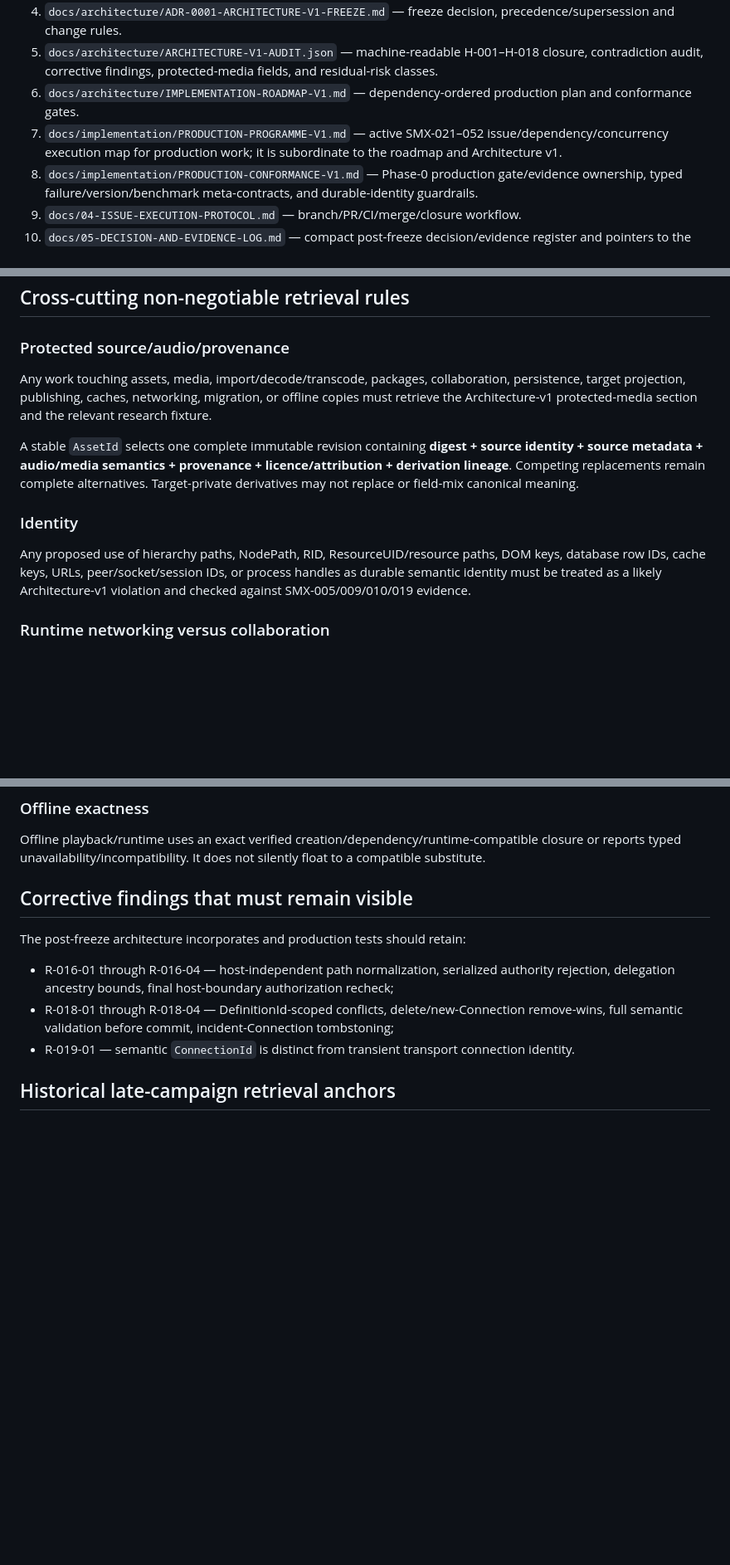
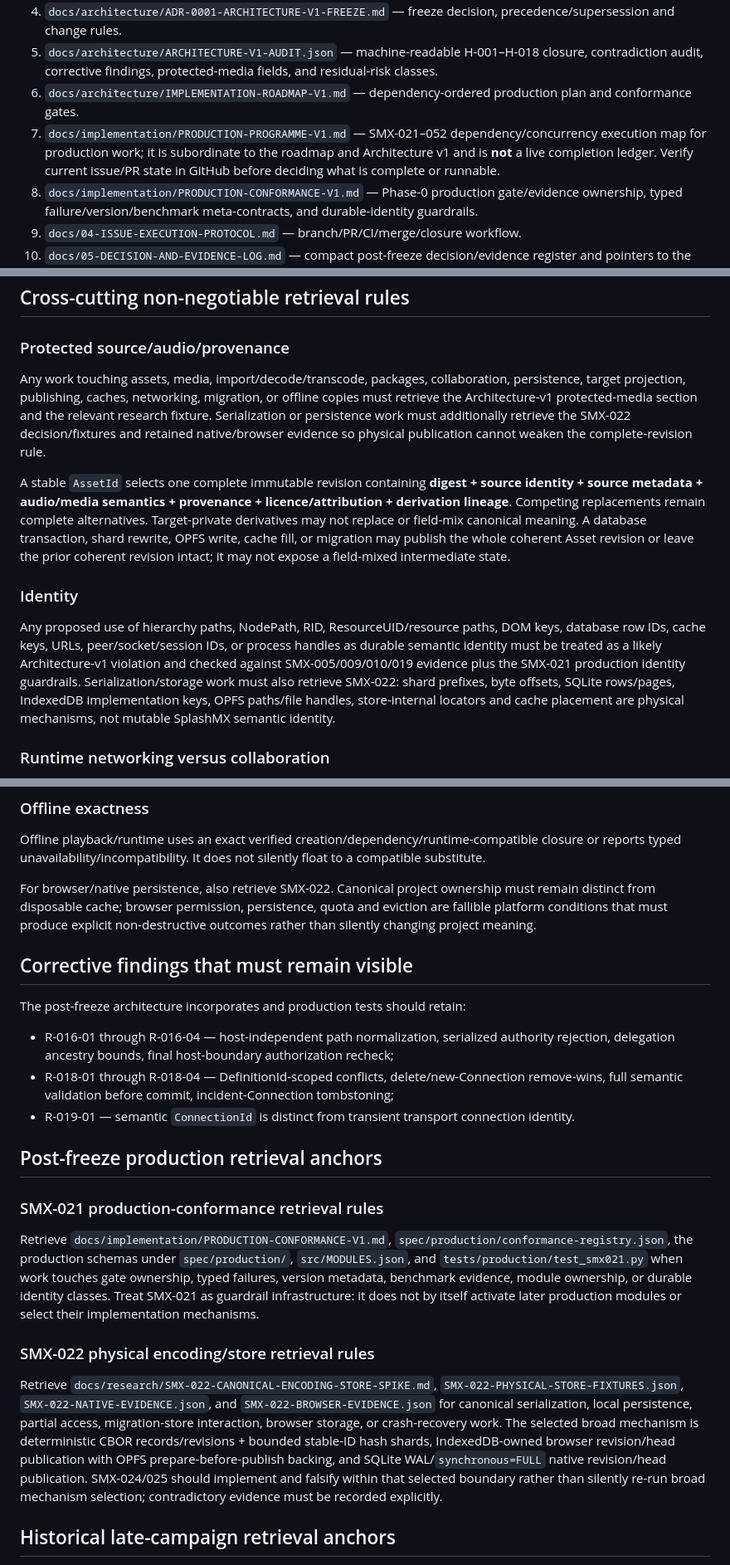
Before and after one commit to techrote/SplashMX, a Markdown page: docs/03-RAG-INDEX.md, 3 parts joined by grey strips. Shown at 83% size. GitHub-like rendering; blank space fills up the shorter version.

Commit message:
RAG: reconcile post-SMX-021/022 retrieval rules (#81)
Update the active post-freeze RAG routing for production conformance and the selected physical storage mechanisms while preserving the byte-identical pre-v1 snapshot.

```diff
--- a/docs/03-RAG-INDEX.md
+++ b/docs/03-RAG-INDEX.md
@@ -15,7 +15,7 @@ For **all** production implementation, architecture maintenance, compatibility,
 4. `docs/architecture/ADR-0001-ARCHITECTURE-V1-FREEZE.md` — freeze decision, precedence/supersession and change rules.
 5. `docs/architecture/ARCHITECTURE-V1-AUDIT.json` — machine-readable H-001–H-018 closure, contradiction audit, corrective findings, protected-media fields, and residual-risk classes.
 6. `docs/architecture/IMPLEMENTATION-ROADMAP-V1.md` — dependency-ordered production plan and conformance gates.
-7. `docs/implementation/PRODUCTION-PROGRAMME-V1.md` — active SMX-021–052 issue/dependency/concurrency execution map for production work; it is subordinate to the roadmap and Architecture v1.
+7. `docs/implementation/PRODUCTION-PROGRAMME-V1.md` — SMX-021–052 dependency/concurrency execution map for production work; it is subordinate to the roadmap and Architecture v1 and is **not** a live completion ledger. Verify current issue/PR state in GitHub before deciding what is complete or runnable.
 8. `docs/implementation/PRODUCTION-CONFORMANCE-V1.md` — Phase-0 production gate/evidence ownership, typed failure/version/benchmark meta-contracts, and durable-identity guardrails.
 9. `docs/04-ISSUE-EXECUTION-PROTOCOL.md` — branch/PR/CI/merge/closure workflow.
 10. `docs/05-DECISION-AND-EVIDENCE-LOG.md` — compact post-freeze decision/evidence register and pointers to the full historical log.
@@ -57,13 +58,13 @@ Paths in the table without a directory prefix refer to files under `docs/researc
 
 ### Protected source/audio/provenance
 
-Any work touching assets, media, import/decode/transcode, packages, collaboration, persistence, target projection, publishing, caches, networking, migration, or offline copies must retrieve the Architecture-v1 protected-media section and the relevant research fixture.
+Any work touching assets, media, import/decode/transcode, packages, collaboration, persistence, target projection, publishing, caches, networking, migration, or offline copies must retrieve the Architecture-v1 protected-media section and the relevant research fixture. Serialization or persistence work must additionally retrieve the SMX-022 decision/fixtures and retained native/browser evidence so physical publication cannot weaken the complete-revision rule.
 
-A stable `AssetId` selects one complete immutable revision containing **digest + source identity + source metadata + audio/media semantics + provenance + licence/attribution + derivation lineage**. Competing replacements remain complete alternatives. Target-private derivatives may not replace or field-mix canonical meaning.
+A stable `AssetId` selects one complete immutable revision containing **digest + source identity + source metadata + audio/media semantics + provenance + licence/attribution + derivation lineage**. Competing replacements remain complete alternatives. Target-private derivatives may not replace or field-mix canonical meaning. A database transaction, shard rewrite, OPFS write, cache fill, or migration may publish the whole coherent Asset revision or leave the prior coherent revision intact; it may not expose a field-mixed intermediate state.
 
 ### Identity
 
-Any proposed use of hierarchy paths, NodePath, RID, ResourceUID/resource paths, DOM keys, database row IDs, cache keys, URLs, peer/socket/session IDs, or process handles as durable semantic identity must be treated as a likely Architecture-v1 violation and checked against SMX-005/009/010/019 evidence.
+Any proposed use of hierarchy paths, NodePath, RID, ResourceUID/resource paths, DOM keys, database row IDs, cache keys, URLs, peer/socket/session IDs, or process handles as durable semantic identity must be treated as a likely Architecture-v1 violation and checked against SMX-005/009/010/019 evidence plus the SMX-021 production identity guardrails. Serialization/storage work must also retrieve SMX-022: shard prefixes, byte offsets, SQLite rows/pages, IndexedDB implementation keys, OPFS paths/file handles, store-internal locators and cache placement are physical mechanisms, not mutable SplashMX semantic identity.
 
 ### Runtime networking versus collaboration
 
@@ -77,6 +78,8 @@ Ordinary publishing is immutable SplashMX data loaded by a separately deployed g
 
 Offline playback/runtime uses an exact verified creation/dependency/runtime-compatible closure or reports typed unavailability/incompatibility. It does not silently float to a compatible substitute.
 
+For browser/native persistence, also retrieve SMX-022. Canonical project ownership must remain distinct from disposable cache; browser permission, persistence, quota and eviction are fallible platform conditions that must produce explicit non-destructive outcomes rather than silently changing project meaning.
+
 ## Corrective findings that must remain visible
 
 The post-freeze architecture incorporates and production tests should retain:
@@ -84,6 +87,16 @@ The post-freeze architecture incorporates and production tests should retain:
 - R-016-01 through R-016-04 — host-independent path normalization, serialized authority rejection, delegation ancestry bounds, final host-boundary authorization recheck;
 - R-018-01 through R-018-04 — DefinitionId-scoped conflicts, delete/new-Connection remove-wins, full semantic validation before commit, incident-Connection tombstoning;
 - R-019-01 — semantic `ConnectionId` is distinct from transient transport connection identity.
+
+## Post-freeze production retrieval anchors
+
+### SMX-021 production-conformance retrieval rules
+
+Retrieve `docs/implementation/PRODUCTION-CONFORMANCE-V1.md`, `spec/production/conformance-registry.json`, the production schemas under `spec/production/`, `src/MODULES.json`, and `tests/production/test_smx021.py` when work touches gate ownership, typed failures, version metadata, benchmark evidence, module ownership, or durable identity classes. Treat SMX-021 as guardrail infrastructure: it does not by itself activate later production modules or select their implementation mechanisms.
+
+### SMX-022 physical encoding/store retrieval rules
+
+Retrieve `docs/research/SMX-022-CANONICAL-ENCODING-STORE-SPIKE.md`, `SMX-022-PHYSICAL-STORE-FIXTURES.json`, `SMX-022-NATIVE-EVIDENCE.json`, and `SMX-022-BROWSER-EVIDENCE.json` for canonical serialization, local persistence, partial access, migration-store interaction, browser storage, or crash-recovery work. The selected broad mechanism is deterministic CBOR records/revisions + bounded stable-ID hash shards, IndexedDB-owned browser revision/head publication with OPFS prepare-before-publish backing, and SQLite WAL/`synchronous=FULL` native revision/head publication. SMX-024/025 should implement and falsify within that selected boundary rather than silently re-run broad mechanism selection; contradictory evidence must be recorded explicitly.
 
 ## Historical late-campaign retrieval anchors
 
```
Also changed, not shown: other parts of docs/03-RAG-INDEX.md (+1 -0 lines).
